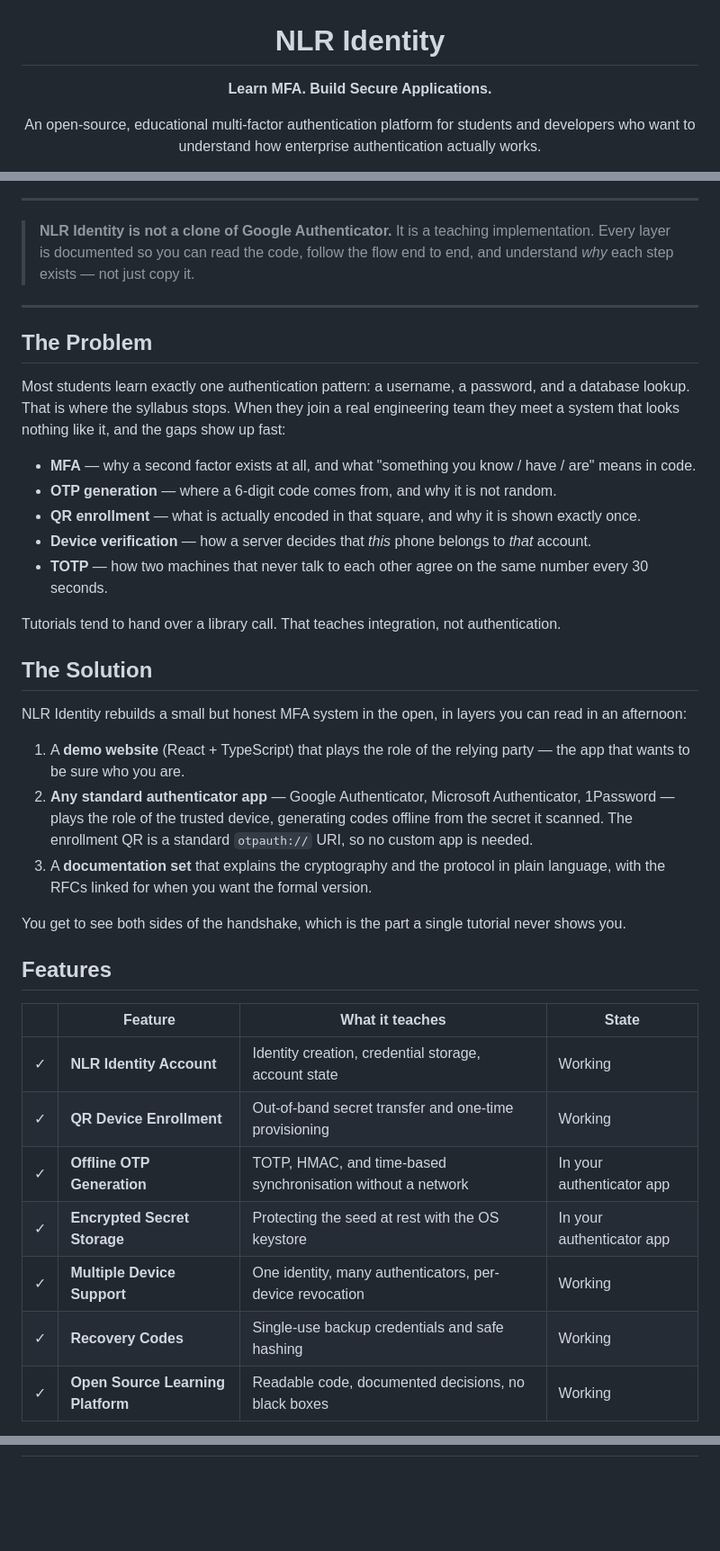
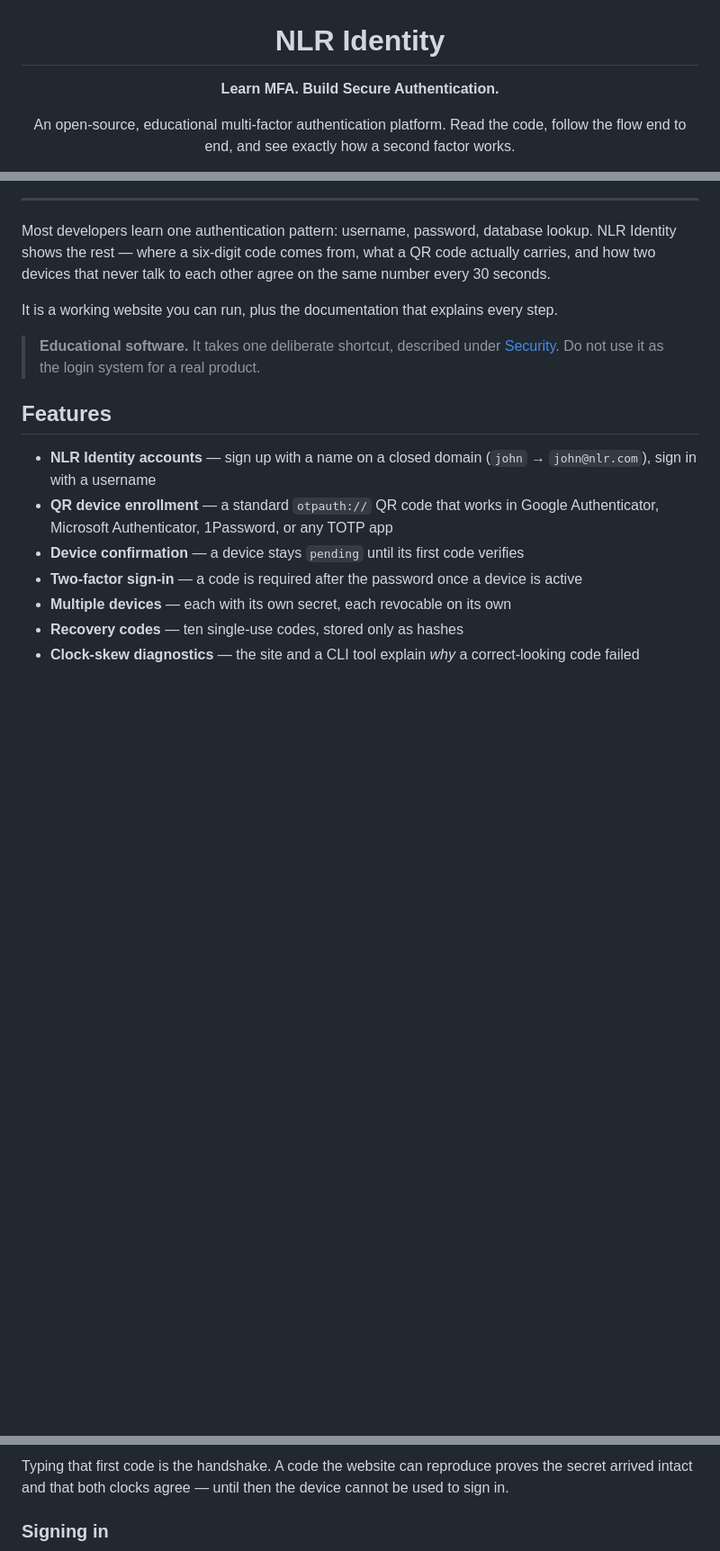
Before and after one commit to developerforpeople/mfa-for-free, a Markdown page: README.md, 3 parts joined by grey strips. Shown at 90% size. Drawn GitHub-style; blank space fills up the shorter version.

````diff
--- a/README.md
+++ b/README.md
@@ -1,10 +1,10 @@
 <h1 align="center">NLR Identity</h1>
 
-<p align="center"><strong>Learn MFA. Build Secure Applications.</strong></p>
+<p align="center"><strong>Learn MFA. Build Secure Authentication.</strong></p>
 
 <p align="center">
-  An open-source, educational multi-factor authentication platform for students and developers
-  who want to understand how enterprise authentication actually works.
+  An open-source, educational multi-factor authentication platform. Read the code, follow the
+  flow end to end, and see exactly how a second factor works.
 </p>
 
 <p align="center">
@@ -15,50 +15,24 @@
 
 ---
 
-> **NLR Identity is not a clone of Google Authenticator.**
-> It is a teaching implementation. Every layer is documented so you can read the code, follow the
-> flow end to end, and understand *why* each step exists — not just copy it.
+Most developers learn one authentication pattern: username, password, database lookup. NLR Identity
+shows the rest — where a six-digit code comes from, what a QR code actually carries, and how two
+devices that never talk to each other agree on the same number every 30 seconds.
 
----
+It is a working website you can run, plus the documentation that explains every step.
 
-## The Problem
-
-Most students learn exactly one authentication pattern: a username, a password, and a database
-lookup. That is where the syllabus stops. When they join a real engineering team they meet a system
-that looks nothing like it, and the gaps show up fast:
-
-- **MFA** — why a second factor exists at all, and what "something you know / have / are" means in code.
-- **OTP generation** — where a 6-digit code comes from, and why it is not random.
-- **QR enrollment** — what is actually encoded in that square, and why it is shown exactly once.
-- **Device verification** — how a server decides that *this* phone belongs to *that* account.
-- **TOTP** — how two machines that never talk to each other agree on the same number every 30 seconds.
-
-Tutorials tend to hand over a library call. That teaches integration, not authentication.
-
-## The Solution
-
-NLR Identity rebuilds a small but honest MFA system in the open, in layers you can read in an
-afternoon:
-
-1. A **demo website** (React + TypeScript) that plays the role of the relying party — the app that
-   wants to be sure who you are.
-2. **Any standard authenticator app** — Google Authenticator, Microsoft Authenticator,
-   1Password — plays the role of the trusted device, generating codes offline from the secret it
-   scanned. The enrollment QR is a standard `otpauth://` URI, so no custom app is needed.
-3. A **documentation set** that explains the cryptography and the protocol in plain language,
-   with the RFCs linked for when you want the formal version.
-
-You get to see both sides of the handshake, which is the part a single tutorial never shows you.
+> **Educational software.** It takes one deliberate shortcut, described under [Security](#security).
+> Do not use it as the login system for a real product.
 
 ## Features
 
-| | Feature | What it teaches | State |
-|---|---|---|---|
-| ✓ | **NLR Identity Account** | Identity creation, credential storage, account state | Working |
-| ✓ | **QR Device Enrollment** | Out-of-band secret transfer and one-time provisioning | Working |
-| ✓ | **Offline OTP Generation** | TOTP, HMAC, and time-based synchronisation without a network | In your authenticator app |
-| ✓ | **Encrypted Secret Storage** | Protecting the seed at rest with the OS keystore | In your authenticator app |
-| ✓ | **Multiple Device Support** | One identity, many authenticators, per-device revocation | Working |
-| ✓ | **Recovery Codes** | Single-use backup credentials and safe hashing | Working |
-| ✓ | **Open Source Learning Platform** | Readable code, documented decisions, no black boxes | Working |
+- **NLR Identity accounts** — sign up with a name on a closed domain (`john` → `john@nlr.com`),
+  sign in with a username
+- **QR device enrollment** — a standard `otpauth://` QR code that works in Google Authenticator,
+  Microsoft Authenticator, 1Password, or any TOTP app
+- **Device confirmation** — a device stays `pending` until its first code verifies
+- **Two-factor sign-in** — a code is required after the password once a device is active
+- **Multiple devices** — each with its own secret, each revocable on its own
+- **Recovery codes** — ten single-use codes, stored only as hashes
+- **Clock-skew diagnostics** — the site and a CLI tool explain *why* a correct-looking code failed
 
@@ -66,3 +83,7 @@ You get to see both sides of the handshake, which is the part a single tutorial
+Typing that first code is the handshake. A code the website can reproduce proves the secret
+arrived intact and that both clocks agree — until then the device cannot be used to sign in.
+
+### Signing in
 
 ```mermaid
 flowchart TD
````
Also changed, not shown: other parts of README.md (+168 -119 lines).
